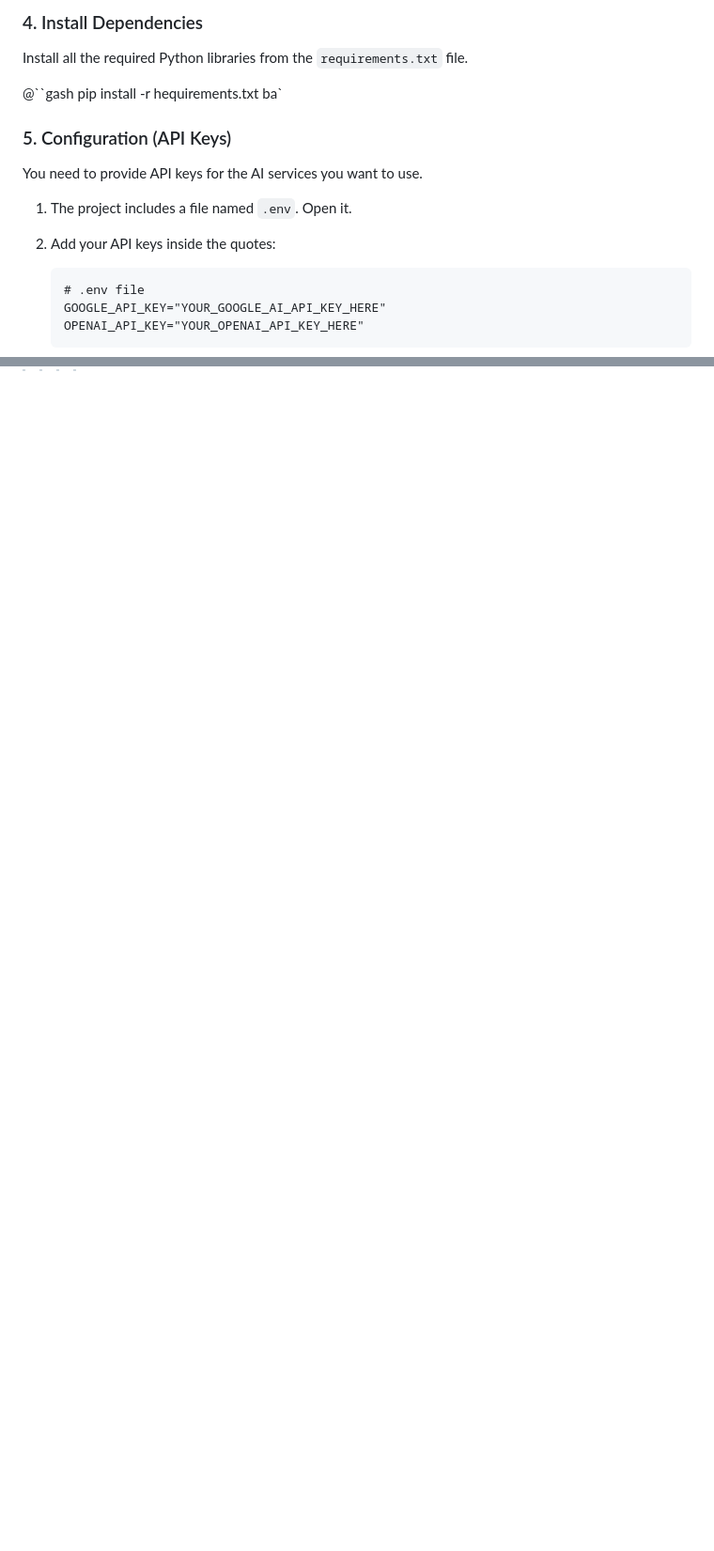
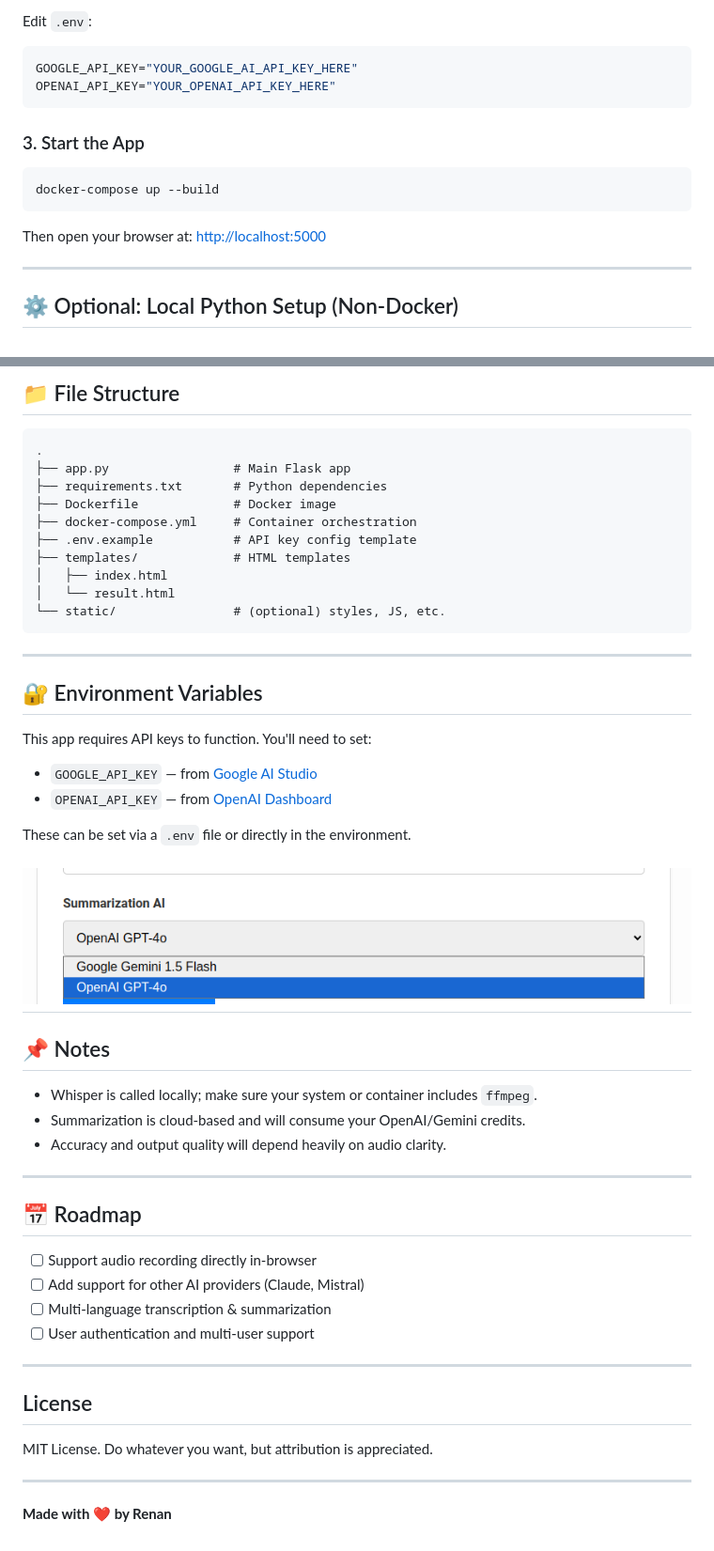
Before and after one commit to renantmagalhaes/meeting-summarizer, a Markdown page: README.md, 2 parts joined by grey strips. Shown: that part at 94% size. GitHub-like rendering; pictures changed too: images/3bc626245afaff653ea9624e346add7ae8b317180cc4e909323830389eade07a.png (added); blank space fills up the shorter version.

````diff
--- a/README.md
+++ b/README.md
@@ -57,24 +47,21 @@ venv\Scripts\activate
 ```
 
-### 4. Install Dependencies
+Edit `.env`:
 
-Install all the required Python libraries from the `requirements.txt` file.
+```env
+GOOGLE_API_KEY="YOUR_GOOGLE_AI_API_KEY_HERE"
+OPENAI_API_KEY="YOUR_OPENAI_API_KEY_HERE"
+```
 
-@``gash
-pip install -r hequirements.txt
-ba`
+### 3. Start the App
 
-### 5. Configuration (API Keys)
+```bash
+docker-compose up --build
+```
 
-You need to provide API keys for the AI
-services you want to use.
+Then open your browser at: [http://localhost:5000](http://localhost:5000)
 
-1.  The project includes a file named `.env`. Open it.
-2.  Add your API keys inside the quotes:
+---
 
-    ```
-    # .env file
-    GOOGLE_API_KEY="YOUR_GOOGLE_AI_API_KEY_HERE"
-    OPENAI_API_KEY="YOUR_OPENAI_API_KEY_HERE"
-    ```
+## ⚙️ Optional: Local Python Setup (Non-Docker)
 
@@ -97,0 +83,52 @@
+## 📁 File Structure
+
+```
+.
+├── app.py                 # Main Flask app
+├── requirements.txt       # Python dependencies
+├── Dockerfile             # Docker image
+├── docker-compose.yml     # Container orchestration
+├── .env.example           # API key config template
+├── templates/             # HTML templates
+│   ├── index.html
+│   └── result.html
+└── static/                # (optional) styles, JS, etc.
+```
+
+---
+
+## 🔐 Environment Variables
+
+This app requires API keys to function. You'll need to set:
+
+- `GOOGLE_API_KEY` — from [Google AI Studio](https://makersuite.google.com/app)
+- `OPENAI_API_KEY` — from [OpenAI Dashboard](https://platform.openai.com/account/api-keys)
+
+These can be set via a `.env` file or directly in the environment.
+
+## ![picture 2](images/3bc626245afaff653ea9624e346add7ae8b317180cc4e909323830389eade07a.png)
+
+## 📌 Notes
+
+- Whisper is called locally; make sure your system or container includes `ffmpeg`.
+- Summarization is cloud-based and will consume your OpenAI/Gemini credits.
+- Accuracy and output quality will depend heavily on audio clarity.
+
+---
+
+## 📅 Roadmap
+
+- [ ] Support audio recording directly in-browser
+- [ ] Add support for other AI providers (Claude, Mistral)
+- [ ] Multi-language transcription & summarization
+- [ ] User authentication and multi-user support
+
+---
+
+## License
+
+MIT License. Do whatever you want, but attribution is appreciated.
+
+---
+
+**Made with ❤️ by Renan**
````
Also changed, not shown: other parts of README.md (+30 -42 lines), images/640178d2786daeb51bd7d21240283ab2febdb8362542bbc2ad180a5f9a21e2d2.png (added), images/85b3d33ba5bc52460fe57028294fa91039ef73dd12a13a01b9da015e1ea69648.png (deleted).
